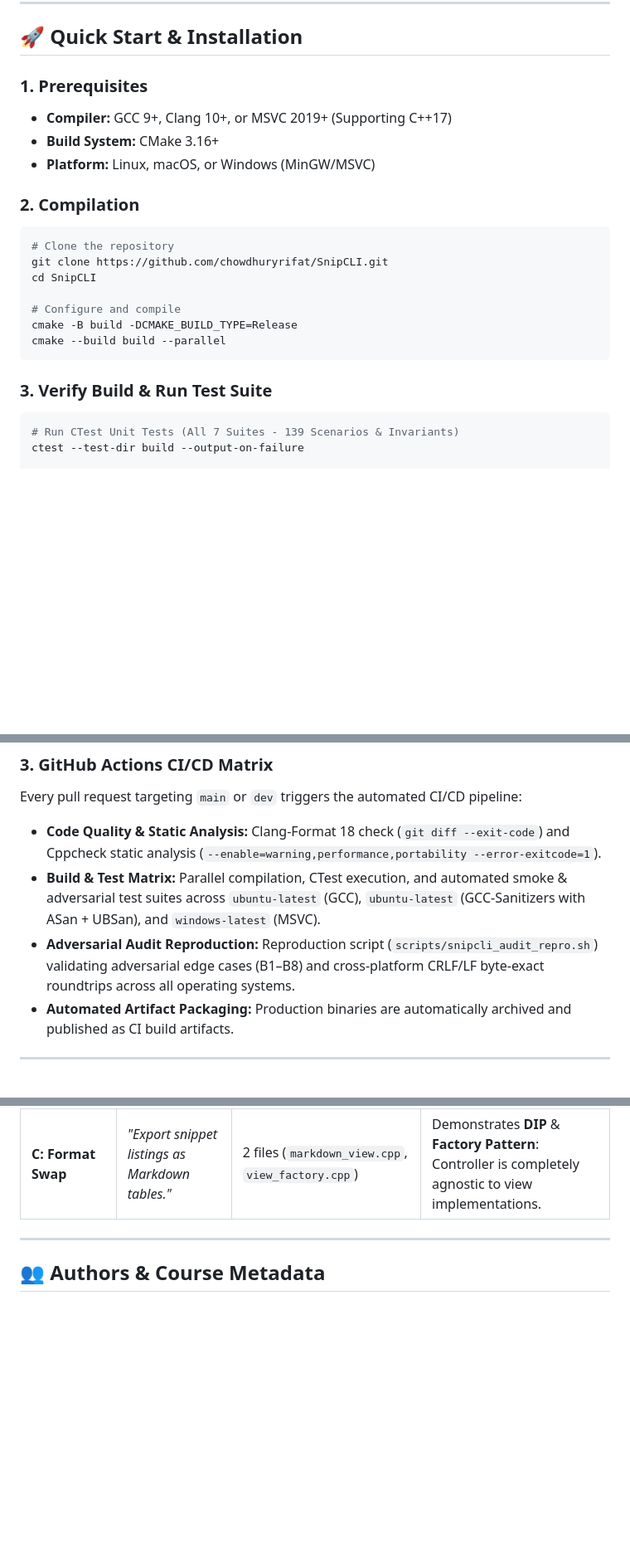
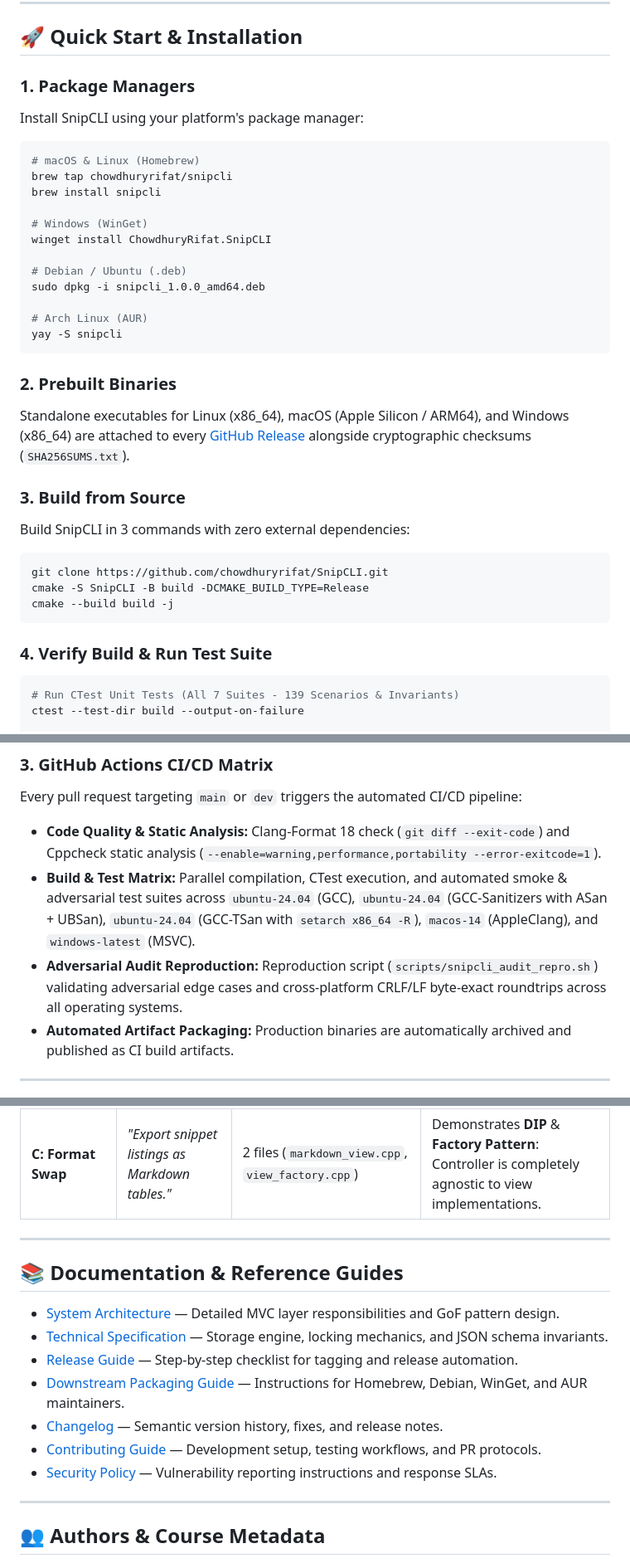
Before and after one commit to chowdhuryrifat/SnipCLI, a Markdown page: README.md, 3 parts joined by grey strips. Shown at 83% size. Drawn GitHub-style; blank space fills up the shorter version.

Commit message:
docs: polish README and CONTRIBUTING for v1.0.0 release

````diff
--- a/README.md
+++ b/README.md
@@ -58,23 +61,41 @@
 
 ## 🚀 Quick Start & Installation
 
-### 1. Prerequisites
-- **Compiler:** GCC 9+, Clang 10+, or MSVC 2019+ (Supporting C++17)
-- **Build System:** CMake 3.16+
-- **Platform:** Linux, macOS, or Windows (MinGW/MSVC)
+### 1. Package Managers
 
-### 2. Compilation
+Install SnipCLI using your platform's package manager:
+
 ```bash
-# Clone the repository
-git clone https://github.com/chowdhuryrifat/SnipCLI.git
-cd SnipCLI
+# macOS & Linux (Homebrew)
+brew tap chowdhuryrifat/snipcli
+brew install snipcli
 
-# Configure and compile
-cmake -B build -DCMAKE_BUILD_TYPE=Release
-cmake --build build --parallel
+# Windows (WinGet)
+winget install ChowdhuryRifat.SnipCLI
+
+# Debian / Ubuntu (.deb)
+sudo dpkg -i snipcli_1.0.0_amd64.deb
+
+# Arch Linux (AUR)
+yay -S snipcli
 ```
 
-### 3. Verify Build & Run Test Suite
+### 2. Prebuilt Binaries
+
+Standalone executables for Linux (x86_64), macOS (Apple Silicon / ARM64), and Windows (x86_64) are attached to every [GitHub Release](https://github.com/chowdhuryrifat/SnipCLI/releases) alongside cryptographic checksums (`SHA256SUMS.txt`).
+
+### 3. Build from Source
+
+Build SnipCLI in 3 commands with zero external dependencies:
+
+```bash
+git clone https://github.com/chowdhuryrifat/SnipCLI.git
+cmake -S SnipCLI -B build -DCMAKE_BUILD_TYPE=Release
+cmake --build build -j
+```
+
+### 4. Verify Build & Run Test Suite
+
 ```bash
 # Run CTest Unit Tests (All 7 Suites - 139 Scenarios & Invariants)
 ctest --test-dir build --output-on-failure
@@ -308,8 +343,8 @@ The bash test suite (`tests/smoke/smoke_test.sh`) verifies the final binary end-
 ### 3. GitHub Actions CI/CD Matrix
 Every pull request targeting `main` or `dev` triggers the automated CI/CD pipeline:
 - **Code Quality & Static Analysis:** Clang-Format 18 check (`git diff --exit-code`) and Cppcheck static analysis (`--enable=warning,performance,portability --error-exitcode=1`).
-- **Build & Test Matrix:** Parallel compilation, CTest execution, and automated smoke & adversarial test suites across `ubuntu-latest` (GCC), `ubuntu-latest` (GCC-Sanitizers with ASan + UBSan), and `windows-latest` (MSVC).
-- **Adversarial Audit Reproduction:** Reproduction script (`scripts/snipcli_audit_repro.sh`) validating adversarial edge cases (B1–B8) and cross-platform CRLF/LF byte-exact roundtrips across all operating systems.
+- **Build & Test Matrix:** Parallel compilation, CTest execution, and automated smoke & adversarial test suites across `ubuntu-24.04` (GCC), `ubuntu-24.04` (GCC-Sanitizers with ASan + UBSan), `ubuntu-24.04` (GCC-TSan with `setarch x86_64 -R`), `macos-14` (AppleClang), and `windows-latest` (MSVC).
+- **Adversarial Audit Reproduction:** Reproduction script (`scripts/snipcli_audit_repro.sh`) validating adversarial edge cases and cross-platform CRLF/LF byte-exact roundtrips across all operating systems.
 - **Automated Artifact Packaging:** Production binaries are automatically archived and published as CI build artifacts.
 
 ---
@@ -323,6 +358,18 @@ Built specifically to satisfy the strict **5-minute live on-the-spot viva modifi
 | **A: New Command** | *"Add a `stats` command showing line totals."* | 2 files (`stats_command.cpp`, `main.cpp`) | Demonstrates **OCP** and the **Command Pattern**: no core router or repository files modified. |
 | **B: New Invariant** | *"Reject snippets with > 100 lines or duplicate tags."* | 1 file (`snippet_validator.cpp`) | Demonstrates **SRP**: validation logic is quarantined from parser and storage layers. |
 | **C: Format Swap** | *"Export snippet listings as Markdown tables."* | 2 files (`markdown_view.cpp`, `view_factory.cpp`) | Demonstrates **DIP** & **Factory Pattern**: Controller is completely agnostic to view implementations. |
+
+---
+
+## 📚 Documentation & Reference Guides
+
+- [System Architecture](docs/ARCHITECTURE.md) — Detailed MVC layer responsibilities and GoF pattern design.
+- [Technical Specification](docs/TECHNICAL.md) — Storage engine, locking mechanics, and JSON schema invariants.
+- [Release Guide](docs/RELEASING.md) — Step-by-step checklist for tagging and release automation.
+- [Downstream Packaging Guide](docs/PACKAGING.md) — Instructions for Homebrew, Debian, WinGet, and AUR maintainers.
+- [Changelog](CHANGELOG.md) — Semantic version history, fixes, and release notes.
+- [Contributing Guide](CONTRIBUTING.md) — Development setup, testing workflows, and PR protocols.
+- [Security Policy](SECURITY.md) — Vulnerability reporting instructions and response SLAs.
 
 ---
 
````
Also changed, not shown: other parts of README.md (+18 -1 lines), CONTRIBUTING.md (+114 -108 lines).
